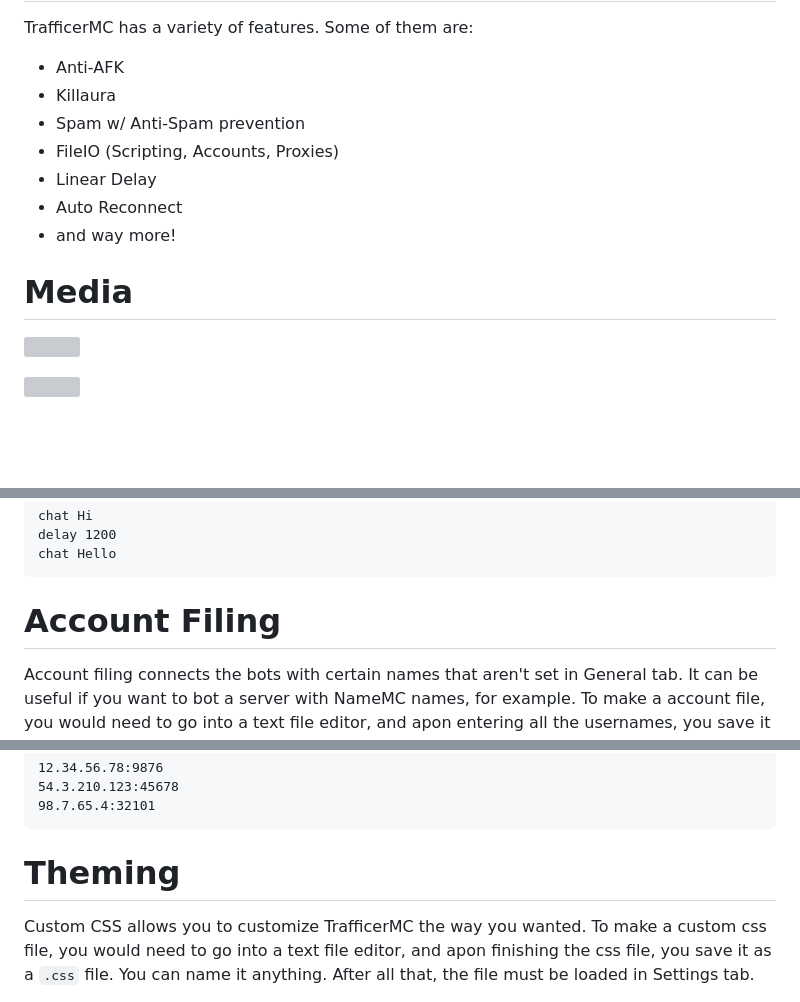
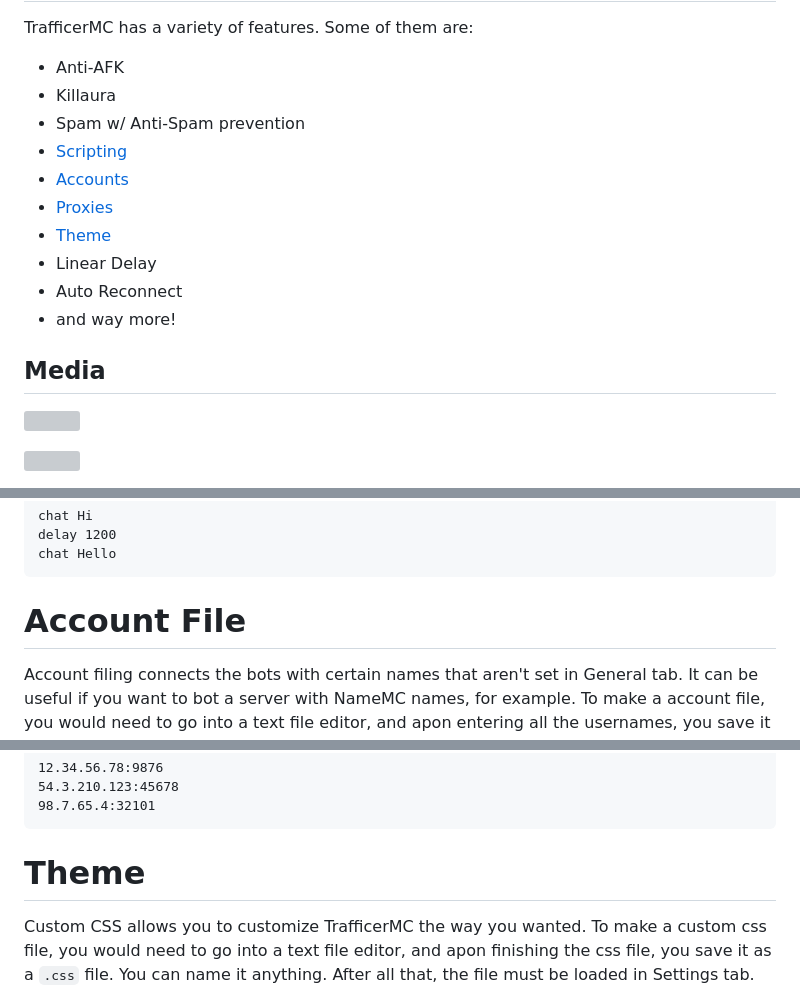
Before and after one commit to RattlesHyper/TrafficerMC, a Markdown page: README.md, 3 parts joined by grey strips. Rendered like a GitHub page; blank space fills up the shorter version; grey boxes are pictures that could not be loaded.

````diff
--- a/README.md
+++ b/README.md
@@ -13,12 +21,15 @@ TrafficerMC has a variety of features. Some of them are:
  - Anti-AFK
  - Killaura
  - Spam w/ Anti-Spam prevention
- - FileIO (Scripting, Accounts, Proxies)
+ - [Scripting](#scripting)
+ - [Accounts](#account-file)
+ - [Proxies](#proxies)
+ - [Theme](#theme)
  - Linear Delay
  - Auto Reconnect
  - and way more!
 
-# Media
+## Media
 
 ![](https://media.discordapp.net/attachments/1101173583956422736/1105880170751078400/image.png)
 
@@ -132,7 +143,7 @@ chat Hi
 delay 1200
 chat Hello
 ```
-# Account Filing
+# Account File
 Account filing connects the bots with certain names that aren't set in General tab. It can be useful if you want to bot a server with NameMC names, for example. To make a account file, you would need to go into a text file editor, and apon entering all the usernames, you save it as a `.txt` file. You can name it anything. **Please note that you will still need to set the Max Accounts in General Tab for the bots to join!**
 ## What an account file would look like
 ```
@@ -149,7 +160,7 @@ Proxies connects the bots with different ip addresses. This can be very useful t
 54.3.210.123:45678
 98.7.65.4:32101
 ```
-# Theming
+# Theme
 Custom CSS allows you to customize TrafficerMC the way you wanted. To make a custom css file, you would need to go into a text file editor, and apon finishing the css file, you save it as a `.css` file. You can name it anything. After all that, the file must be loaded in Settings tab.
 ## What the css file should look like
 ```
````
Also changed, not shown: other parts of README.md (+10 -2 lines).
